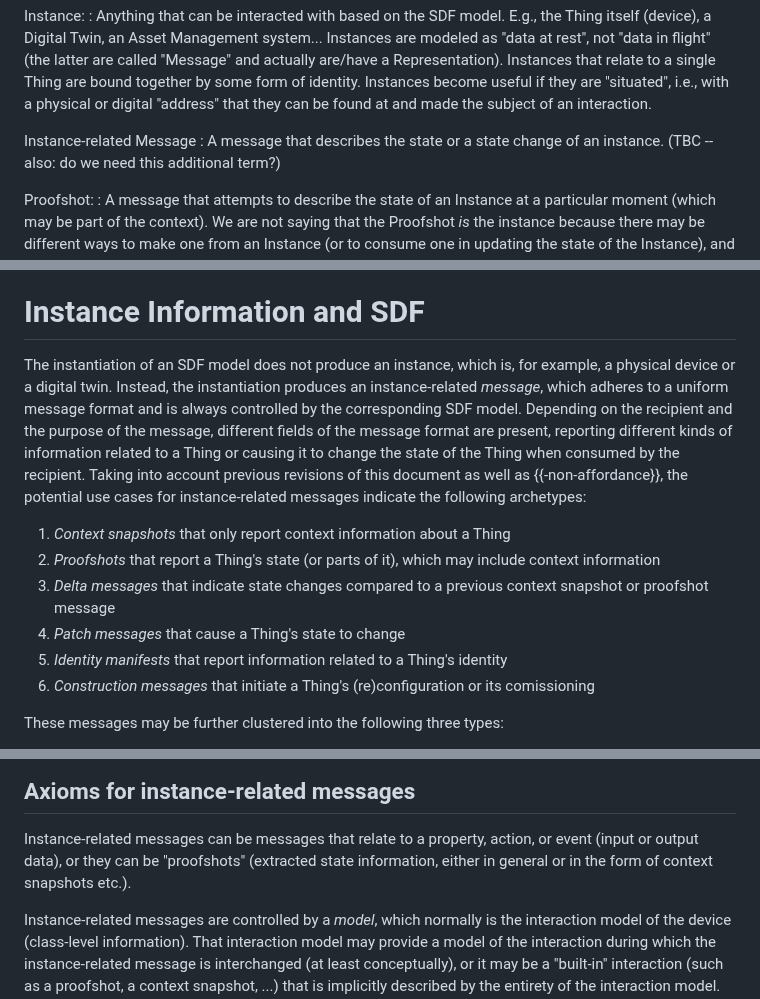
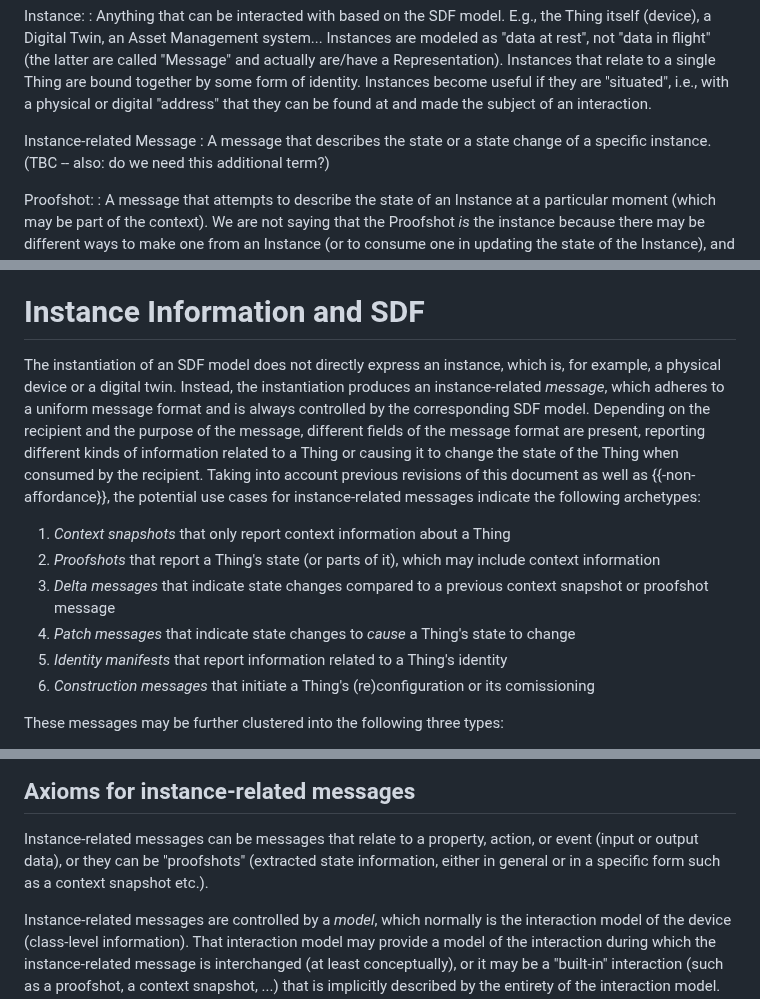
Before and after one commit to ietf-wg-asdf/instance-information, a Markdown page: draft-bormann-asdf-instance-information.md, 3 parts joined by grey strips. Drawn GitHub-style.

Commit message:
Apply suggestions from code review
Co-authored-by: cabo <cabo@tzi.org>

```diff
--- a/draft-bormann-asdf-instance-information.md
+++ b/draft-bormann-asdf-instance-information.md
@@ -158,7 +158,7 @@ Instance:
   subject of an interaction.
 
 Instance-related Message
-: A message that describes the state or a state change of an instance.
+: A message that describes the state or a state change of a specific instance.
   (TBC -- also: do we need this additional term?)
 
 Proofshot:
@@ -215,7 +215,7 @@ Non-affordance:
 
 # Instance Information and SDF
 
-The instantiation of an SDF model does not produce an instance, which is, for example, a physical device or a digital twin.
+The instantiation of an SDF model does not directly express an instance, which is, for example, a physical device or a digital twin.
 Instead, the instantiation produces an instance-related _message_, which adheres to a uniform message format and is always controlled by the corresponding SDF model.
 Depending on the recipient and the purpose of the message, different fields of the message format are present, reporting different kinds of information related to a Thing or causing it to change the state of the Thing when consumed by the recipient.
 Taking into account previous revisions of this document as well as {{-non-affordance}}, the potential use cases for instance-related messages indicate the following archetypes:
@@ -223,7 +223,7 @@ Taking into account previous revisions of this document as well as {{-non-afford
 1. *Context snapshots* that only report context information about a Thing
 2. *Proofshots* that report a Thing's state (or parts of it), which may include context information
 3. *Delta messages* that indicate state changes compared to a previous context snapshot or proofshot message
-4. *Patch messages* that cause a Thing's state to change
+4. *Patch messages* that indicate state changes to *cause* a Thing's state to change
 5. *Identity manifests* that report information related to a Thing's identity
 6. *Construction messages* that initiate a Thing's (re)configuration or its comissioning
 
@@ -247,7 +247,7 @@ The specification text itself will be accompanied by examples that have been ins
 
 Instance-related messages can be messages that relate to a property, action, or
 event (input or output data), or they can be "proofshots" (extracted state
-information, either in general or in the form of context snapshots etc.).
+information, either in general or in a specific form such as a context snapshot etc.).
 
 Instance-related messages are controlled by a *model*, which normally is the
 interaction model of the device (class-level information).
```
Also changed, not shown: other parts of draft-bormann-asdf-instance-information.md (+1 -1 lines).
